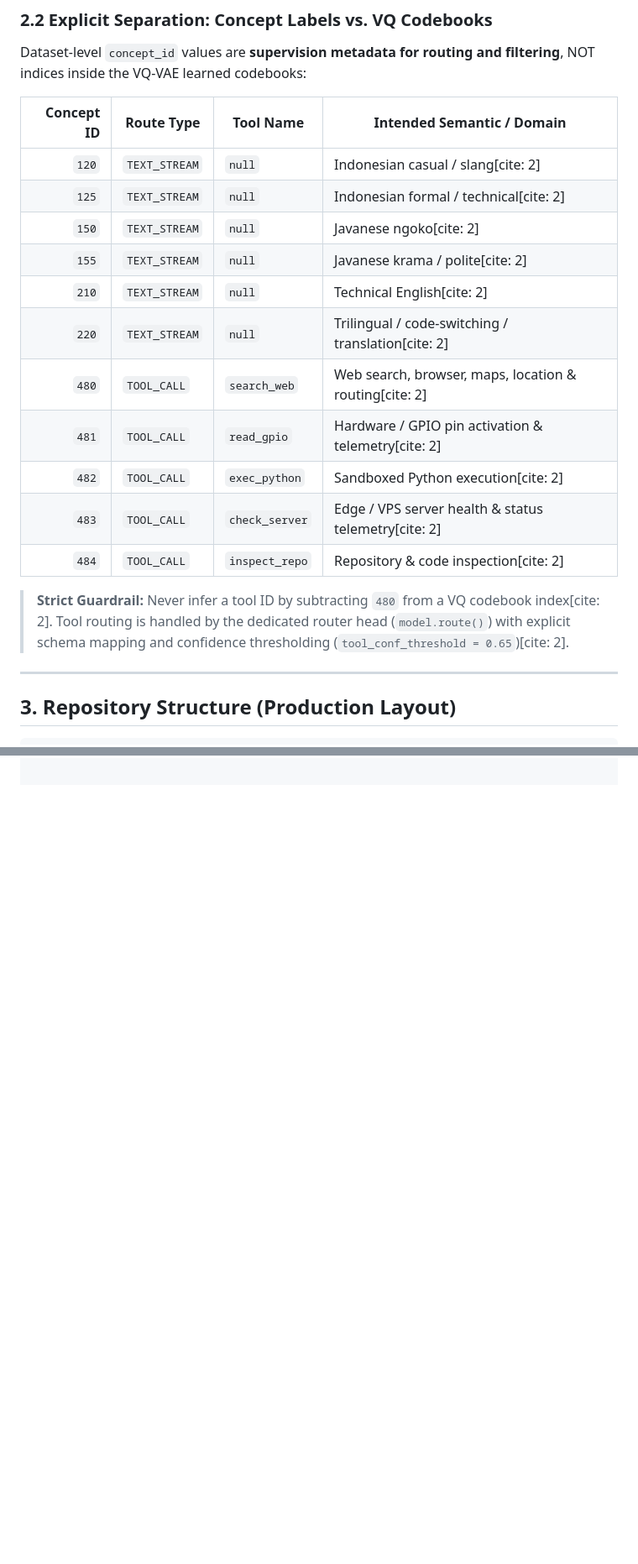
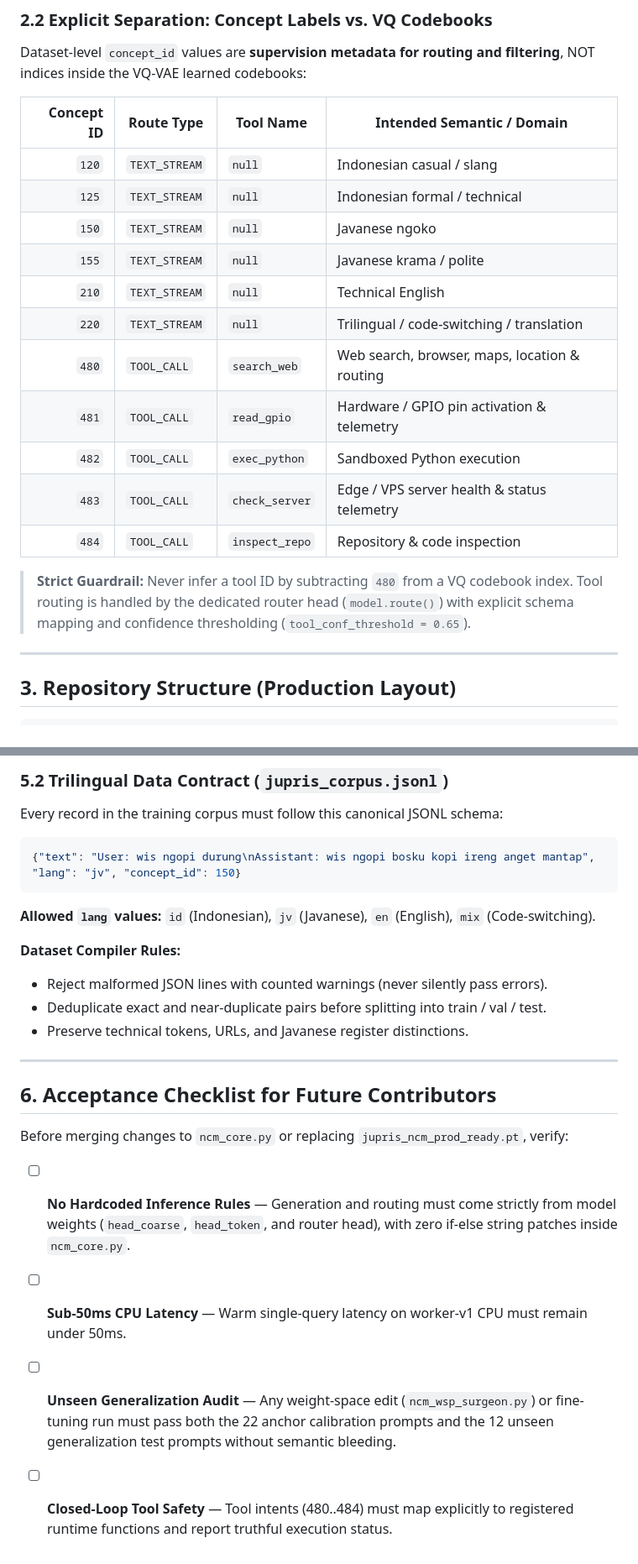
Before and after one commit to versionsixnine/ncm-jupris, a Markdown page: readme.md, 2 parts joined by grey strips. Shown at 84% size. Rendered like a GitHub page; blank space fills up the shorter version.

````diff
--- a/readme.md
+++ b/readme.md
@@ -28,19 +28,19 @@ Dataset-level `concept_id` values are **supervision metadata for routing and fil
 
 | Concept ID | Route Type | Tool Name | Intended Semantic / Domain |
 |---:|---|---|---|
-| `120` | `TEXT_STREAM` | `null` | Indonesian casual / slang[cite: 2] |
-| `125` | `TEXT_STREAM` | `null` | Indonesian formal / technical[cite: 2] |
-| `150` | `TEXT_STREAM` | `null` | Javanese ngoko[cite: 2] |
-| `155` | `TEXT_STREAM` | `null` | Javanese krama / polite[cite: 2] |
-| `210` | `TEXT_STREAM` | `null` | Technical English[cite: 2] |
-| `220` | `TEXT_STREAM` | `null` | Trilingual / code-switching / translation[cite: 2] |
-| `480` | `TOOL_CALL` | `search_web` | Web search, browser, maps, location & routing[cite: 2] |
-| `481` | `TOOL_CALL` | `read_gpio` | Hardware / GPIO pin activation & telemetry[cite: 2] |
-| `482` | `TOOL_CALL` | `exec_python` | Sandboxed Python execution[cite: 2] |
-| `483` | `TOOL_CALL` | `check_server` | Edge / VPS server health & status telemetry[cite: 2] |
-| `484` | `TOOL_CALL` | `inspect_repo` | Repository & code inspection[cite: 2] |
+| `120` | `TEXT_STREAM` | `null` | Indonesian casual / slang |
+| `125` | `TEXT_STREAM` | `null` | Indonesian formal / technical |
+| `150` | `TEXT_STREAM` | `null` | Javanese ngoko |
+| `155` | `TEXT_STREAM` | `null` | Javanese krama / polite |
+| `210` | `TEXT_STREAM` | `null` | Technical English |
+| `220` | `TEXT_STREAM` | `null` | Trilingual / code-switching / translation |
+| `480` | `TOOL_CALL` | `search_web` | Web search, browser, maps, location & routing |
+| `481` | `TOOL_CALL` | `read_gpio` | Hardware / GPIO pin activation & telemetry |
+| `482` | `TOOL_CALL` | `exec_python` | Sandboxed Python execution |
+| `483` | `TOOL_CALL` | `check_server` | Edge / VPS server health & status telemetry |
+| `484` | `TOOL_CALL` | `inspect_repo` | Repository & code inspection |
 
-> **Strict Guardrail:** Never infer a tool ID by subtracting `480` from a VQ codebook index[cite: 2]. Tool routing is handled by the dedicated router head (`model.route()`) with explicit schema mapping and confidence thresholding (`tool_conf_threshold = 0.65`)[cite: 2].
+> **Strict Guardrail:** Never infer a tool ID by subtracting `480` from a VQ codebook index. Tool routing is handled by the dedicated router head (`model.route()`) with explicit schema mapping and confidence thresholding (`tool_conf_threshold = 0.65`).
 
 ---
 
@@ -61,0 +130,24 @@ Dataset-level `concept_id` values are **supervision metadata for routing and fil
+### 5.2 Trilingual Data Contract (`jupris_corpus.jsonl`)
+Every record in the training corpus must follow this canonical JSONL schema:
+
+```json
+{"text": "User: wis ngopi durung\nAssistant: wis ngopi bosku kopi ireng anget mantap", "lang": "jv", "concept_id": 150}
+```
+
+**Allowed `lang` values:** `id` (Indonesian), `jv` (Javanese), `en` (English), `mix` (Code-switching).
+
+**Dataset Compiler Rules:**
+- Reject malformed JSON lines with counted warnings (never silently pass errors).
+- Deduplicate exact and near-duplicate pairs before splitting into train / val / test.
+- Preserve technical tokens, URLs, and Javanese register distinctions.
+
+---
+
+## 6. Acceptance Checklist for Future Contributors
+
+Before merging changes to `ncm_core.py` or replacing `jupris_ncm_prod_ready.pt`, verify:
+
+- [ ] **No Hardcoded Inference Rules** — Generation and routing must come strictly from model weights (`head_coarse`, `head_token`, and router head), with zero if-else string patches inside `ncm_core.py`.
+- [ ] **Sub-50ms CPU Latency** — Warm single-query latency on worker-v1 CPU must remain under 50ms.
+- [ ] **Unseen Generalization Audit** — Any weight-space edit (`ncm_wsp_surgeon.py`) or fine-tuning run must pass both the 22 anchor calibration prompts and the 12 unseen generalization test prompts without semantic bleeding.
+- [ ] **Closed-Loop Tool Safety** — Tool intents (480..484) must map explicitly to registered runtime functions and report truthful execution status.
````
Also changed, not shown: other parts of readme.md (+68 -0 lines).
